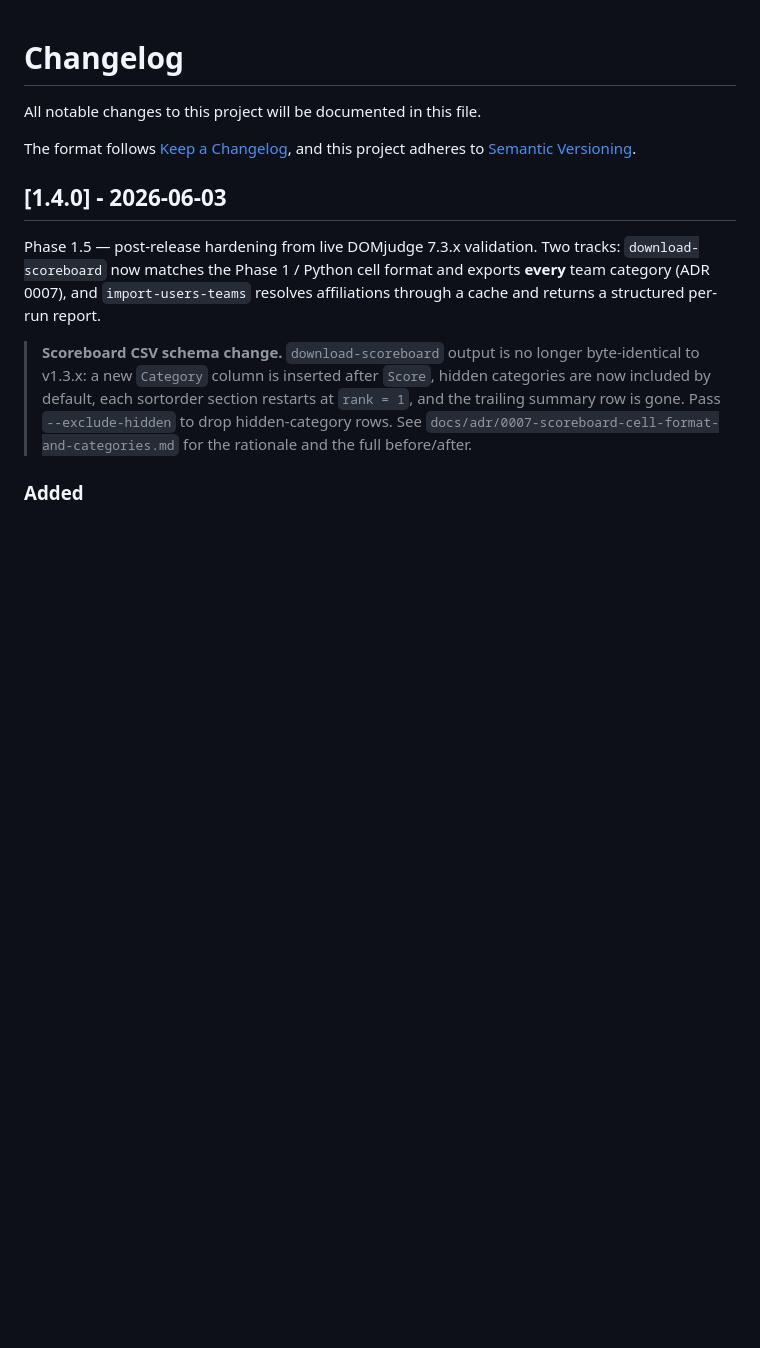
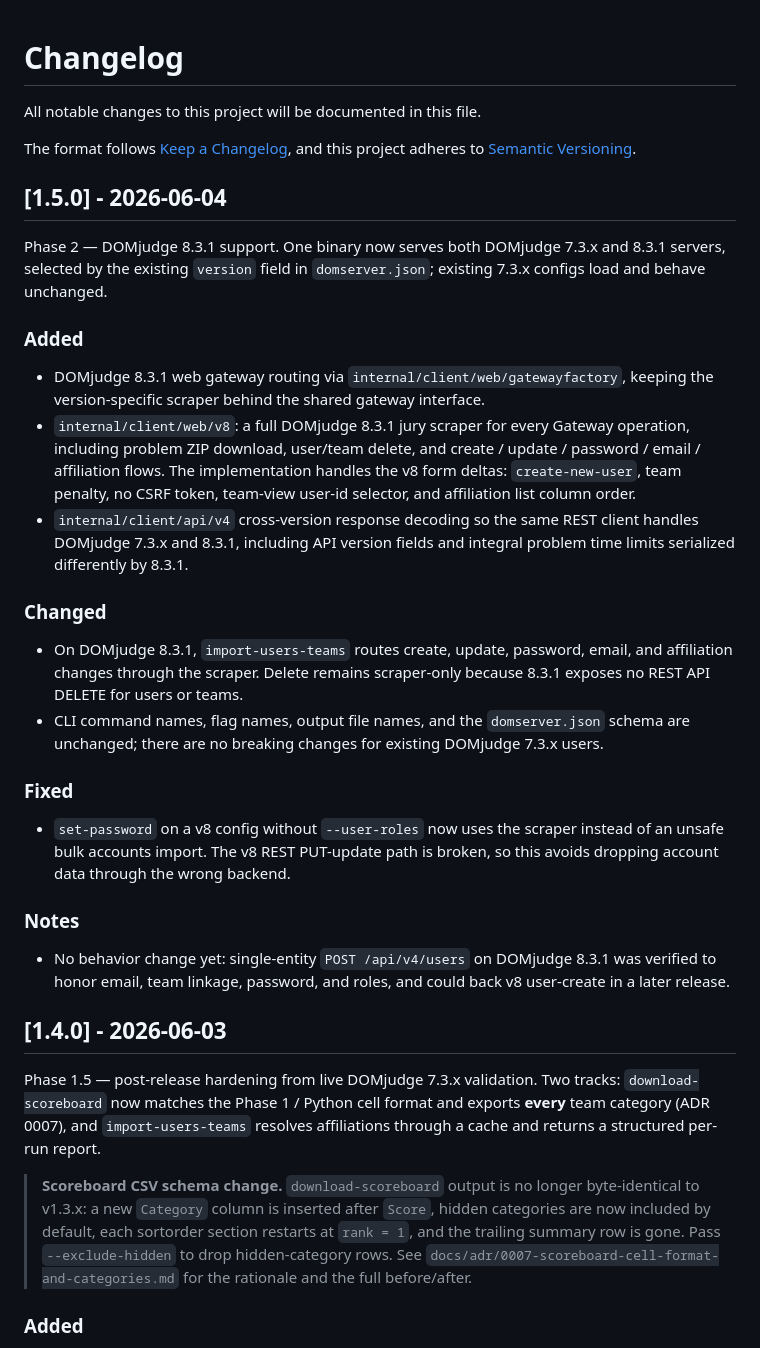
Before and after one commit to ntub/domjudge-tool, a Markdown page: CHANGELOG.md, the part around the change. Rendered like a GitHub page; blank space fills up the shorter version.

Commit message:
chore(release): changelog + roadmap for v1.5.0
Hand-curated CHANGELOG [1.5.0] section for Phase 2 (DOMjudge 8.3.1
support): cross-version api/v4 decoding, the full web/v8 jury scraper,
config-driven v7/v8 gateway factory, scraper-backed v8 import, and the
v8 set-password routing fix. No breaking changes for 7.3.x users. Mark
Phase 2 done (v1.5.0) in the ROADMAP phase table and completion log.

Co-Authored-By: Claude Opus 4.8 <noreply@anthropic.com>

```diff
--- a/CHANGELOG.md
+++ b/CHANGELOG.md
@@ -13,6 +13,52 @@ freely. The auto-generated `## [Unreleased]` block and any
 are regenerated by `just changelog` from Conventional Commits — do not
 hand-edit those blocks; they will be overwritten.
 -->
+
+## [1.5.0] - 2026-06-04
+
+Phase 2 — DOMjudge 8.3.1 support. One binary now serves both
+DOMjudge 7.3.x and 8.3.1 servers, selected by the existing `version`
+field in `domserver.json`; existing 7.3.x configs load and behave
+unchanged.
+
+### Added
+
+- DOMjudge 8.3.1 web gateway routing via
+  `internal/client/web/gatewayfactory`, keeping the version-specific
+  scraper behind the shared gateway interface.
+- `internal/client/web/v8`: a full DOMjudge 8.3.1 jury scraper for every
+  Gateway operation, including problem ZIP download, user/team delete,
+  and create / update / password / email / affiliation flows. The
+  implementation handles the v8 form deltas: `create-new-user`, team
+  penalty, no CSRF token, team-view user-id selector, and affiliation
+  list column order.
+- `internal/client/api/v4` cross-version response decoding so the same
+  REST client handles DOMjudge 7.3.x and 8.3.1, including API version
+  fields and integral problem time limits serialized differently by
+  8.3.1.
+
+### Changed
+
+- On DOMjudge 8.3.1, `import-users-teams` routes create, update,
+  password, email, and affiliation changes through the scraper. Delete
+  remains scraper-only because 8.3.1 exposes no REST API DELETE for
+  users or teams.
+- CLI command names, flag names, output file names, and the
+  `domserver.json` schema are unchanged; there are no breaking changes
+  for existing DOMjudge 7.3.x users.
+
+### Fixed
+
+- `set-password` on a v8 config without `--user-roles` now uses the
+  scraper instead of an unsafe bulk accounts import. The v8 REST
+  PUT-update path is broken, so this avoids dropping account data through
+  the wrong backend.
+
+### Notes
+
+- No behavior change yet: single-entity `POST /api/v4/users` on
+  DOMjudge 8.3.1 was verified to honor email, team linkage, password,
+  and roles, and could back v8 user-create in a later release.
 
 ## [1.4.0] - 2026-06-03
 
```
Also changed, not shown: docs/ROADMAP.md (+7 -1 lines).
